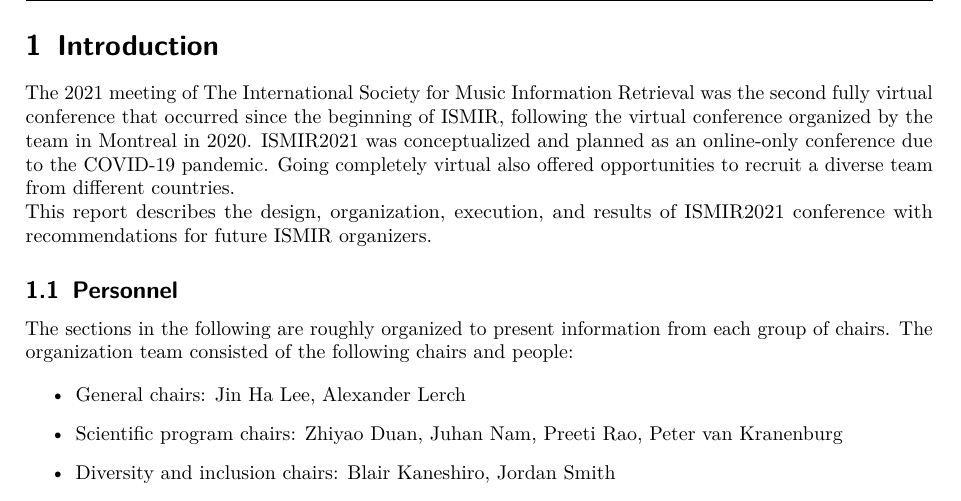
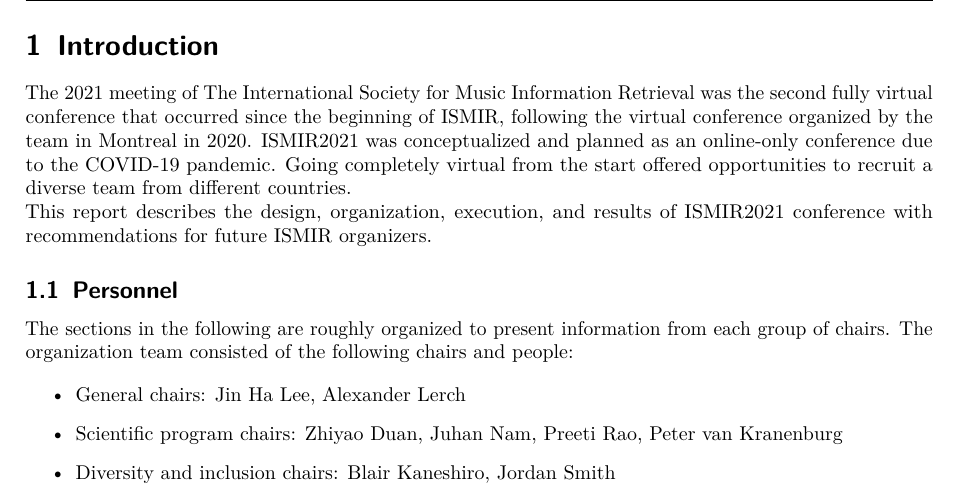
Before and after one commit to ismir2021/conferencereport, a LaTeX document (ISMIR2021.tex): part of page 4 of 32, cut so that both start at the same text. Compiled offline with pdfLaTeX.

Commit message:
minor rephrase

```diff
--- a/ISMIR2021.tex
+++ b/ISMIR2021.tex
@@ -110,7 +110,7 @@
 
 \pagestyle{fancy}
 \section{Introduction}
-    The 2021 meeting of The International Society for Music Information Retrieval was the second fully virtual conference that occurred since the beginning of ISMIR, following the virtual conference organized by the team in Montreal in 2020. ISMIR2021 was conceptualized and planned as an online-only conference due to the COVID-19 pandemic. Going completely virtual also offered opportunities to recruit a diverse team from different countries.
+    The 2021 meeting of The International Society for Music Information Retrieval was the second fully virtual conference that occurred since the beginning of ISMIR, following the virtual conference organized by the team in Montreal in 2020. ISMIR2021 was conceptualized and planned as an online-only conference due to the COVID-19 pandemic. Going completely virtual from the start offered opportunities to recruit a diverse team from different countries.
 
     This report describes the design, organization, execution, and results of ISMIR2021 conference with recommendations for future ISMIR organizers.
 
```
